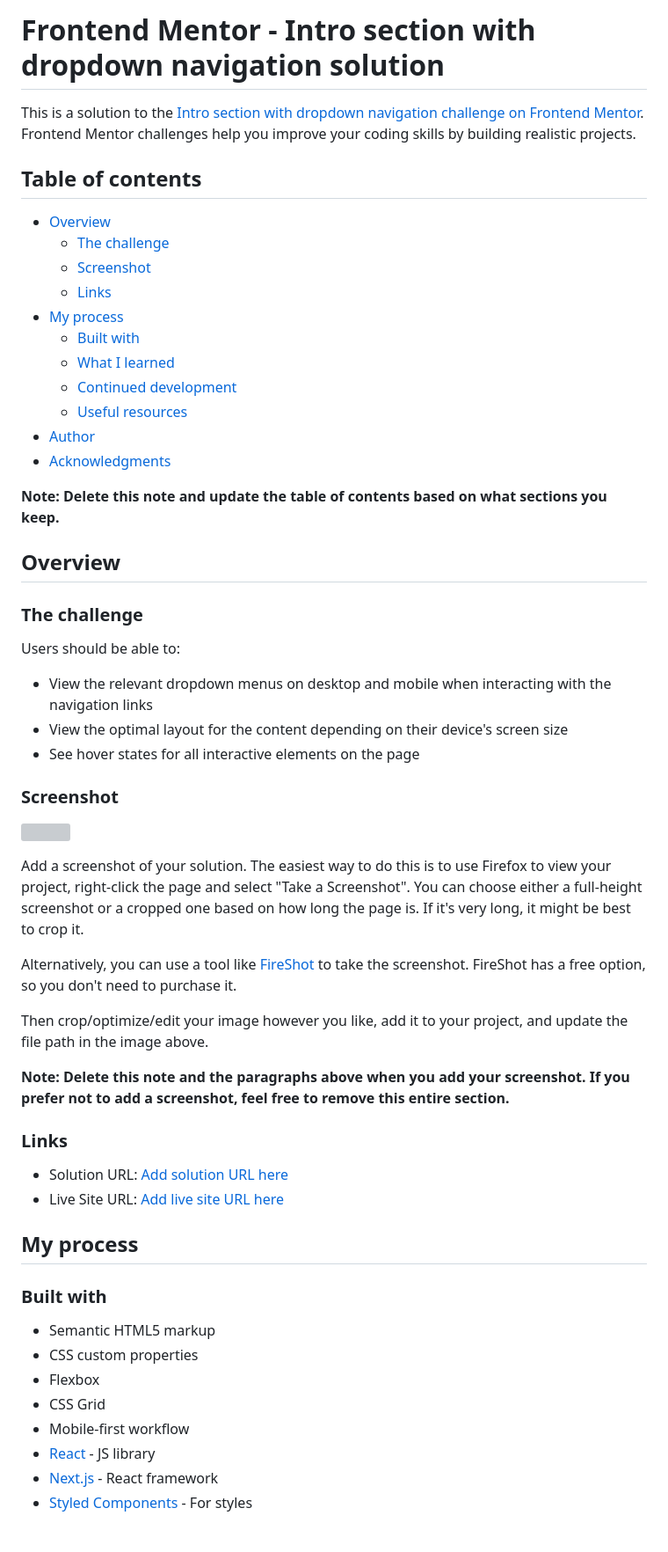
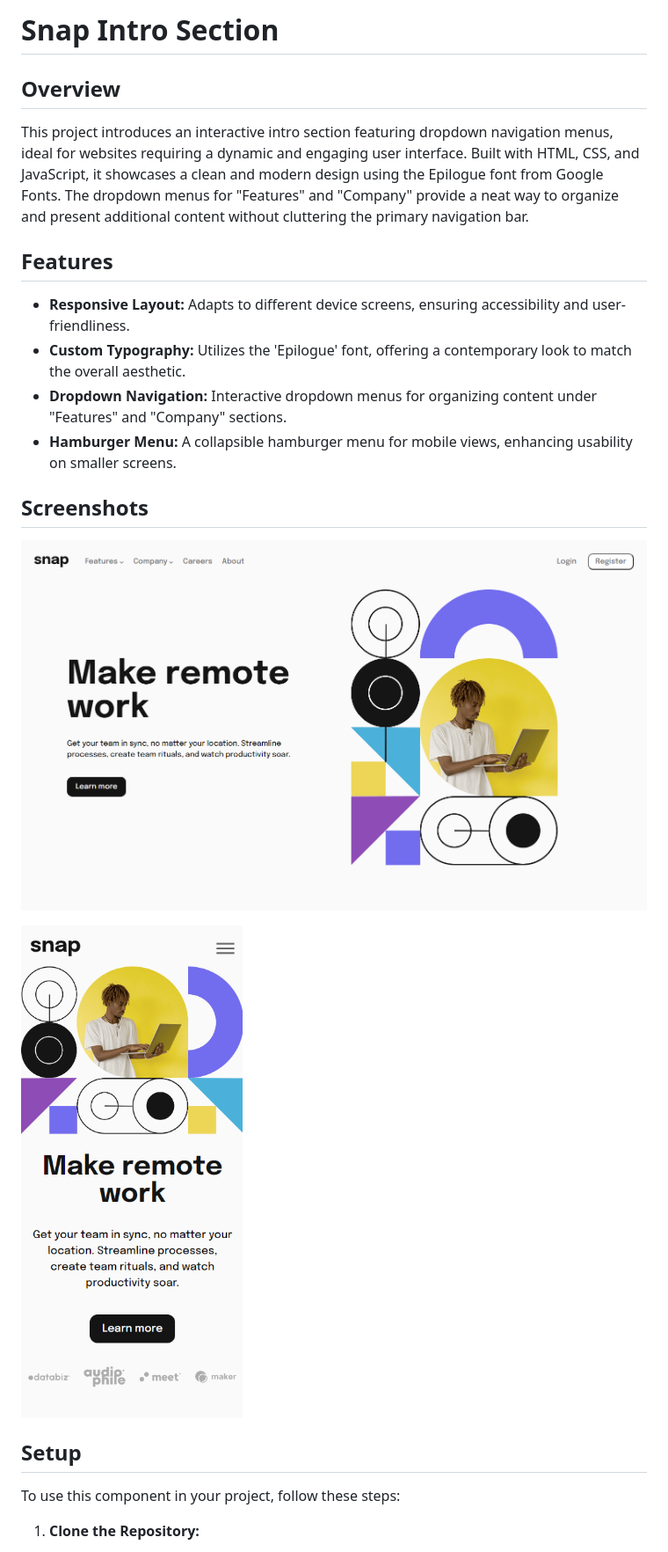
Before and after one commit to Wilmer856/snap-intro-section, a Markdown page: README.md, the part around the change printed below. Shown: that part at 88% size. GitHub-like rendering; pictures changed too: screenshots/screenshot-1.png (added), screenshots/screenshot-2.png (added); grey boxes are pictures that could not be loaded.

```diff
--- a/README.md
+++ b/README.md
@@ -1,60 +1,25 @@
-# Frontend Mentor - Intro section with dropdown navigation solution
-
-This is a solution to the [Intro section with dropdown navigation challenge on Frontend Mentor](https://www.frontendmentor.io/challenges/intro-section-with-dropdown-navigation-ryaPetHE5). Frontend Mentor challenges help you improve your coding skills by building realistic projects.
-
-## Table of contents
-
-- [Overview](#overview)
-  - [The challenge](#the-challenge)
-  - [Screenshot](#screenshot)
-  - [Links](#links)
-- [My process](#my-process)
-  - [Built with](#built-with)
-  - [What I learned](#what-i-learned)
-  - [Continued development](#continued-development)
-  - [Useful resources](#useful-resources)
-- [Author](#author)
-- [Acknowledgments](#acknowledgments)
-
-**Note: Delete this note and update the table of contents based on what sections you keep.**
+# Snap Intro Section
 
 ## Overview
 
-### The challenge
+This project introduces an interactive intro section featuring dropdown navigation menus, ideal for websites requiring a dynamic and engaging user interface. Built with HTML, CSS, and JavaScript, it showcases a clean and modern design using the Epilogue font from Google Fonts. The dropdown menus for "Features" and "Company" provide a neat way to organize and present additional content without cluttering the primary navigation bar.
 
-Users should be able to:
+## Features
 
-- View the relevant dropdown menus on desktop and mobile when interacting with the navigation links
-- View the optimal layout for the content depending on their device's screen size
-- See hover states for all interactive elements on the page
+- **Responsive Layout:** Adapts to different device screens, ensuring accessibility and user-friendliness.
+- **Custom Typography:** Utilizes the 'Epilogue' font, offering a contemporary look to match the overall aesthetic.
+- **Dropdown Navigation:** Interactive dropdown menus for organizing content under "Features" and "Company" sections.
+- **Hamburger Menu:** A collapsible hamburger menu for mobile views, enhancing usability on smaller screens.
 
-### Screenshot
+## Screenshots
 
-![](./screenshot.jpg)
+![Desktop/Laptop Screens](./screenshots/screenshot-1.png)
 
-Add a screenshot of your solution. The easiest way to do this is to use Firefox to view your project, right-click the page and select "Take a Screenshot". You can choose either a full-height screenshot or a cropped one based on how long the page is. If it's very long, it might be best to crop it.
+![Mobile Screens](./screenshots/screenshot-2.png)
 
-Alternatively, you can use a tool like [FireShot](https://getfireshot.com/) to take the screenshot. FireShot has a free option, so you don't need to purchase it.
+## Setup
 
-Then crop/optimize/edit your image however you like, add it to your project, and update the file path in the image above.
+To use this component in your project, follow these steps:
 
-**Note: Delete this note and the paragraphs above when you add your screenshot. If you prefer not to add a screenshot, feel free to remove this entire section.**
+1. **Clone the Repository:**
 
-### Links
-
-- Solution URL: [Add solution URL here](https://your-solution-url.com)
-- Live Site URL: [Add live site URL here](https://your-live-site-url.com)
-
-## My process
-
-### Built with
-
-- Semantic HTML5 markup
-- CSS custom properties
-- Flexbox
-- CSS Grid
-- Mobile-first workflow
-- [React](https://reactjs.org/) - JS library
-- [Next.js](https://nextjs.org/) - React framework
-- [Styled Components](https://styled-components.com/) - For styles
-
```
Also changed, not shown: other parts of README.md (+13 -44 lines).
